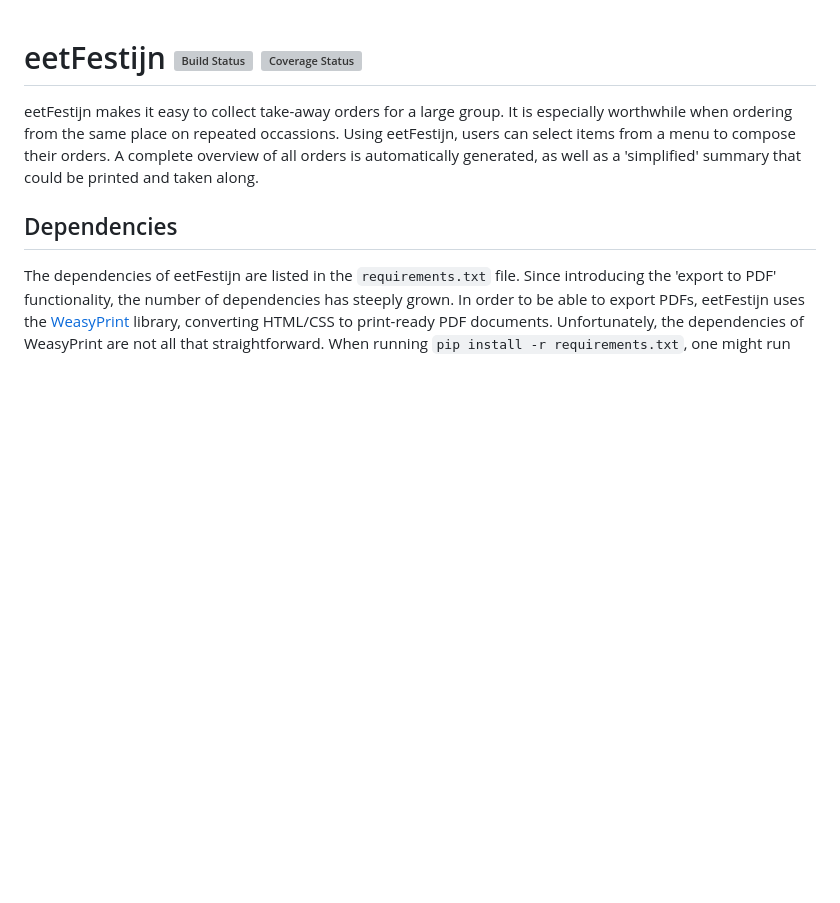
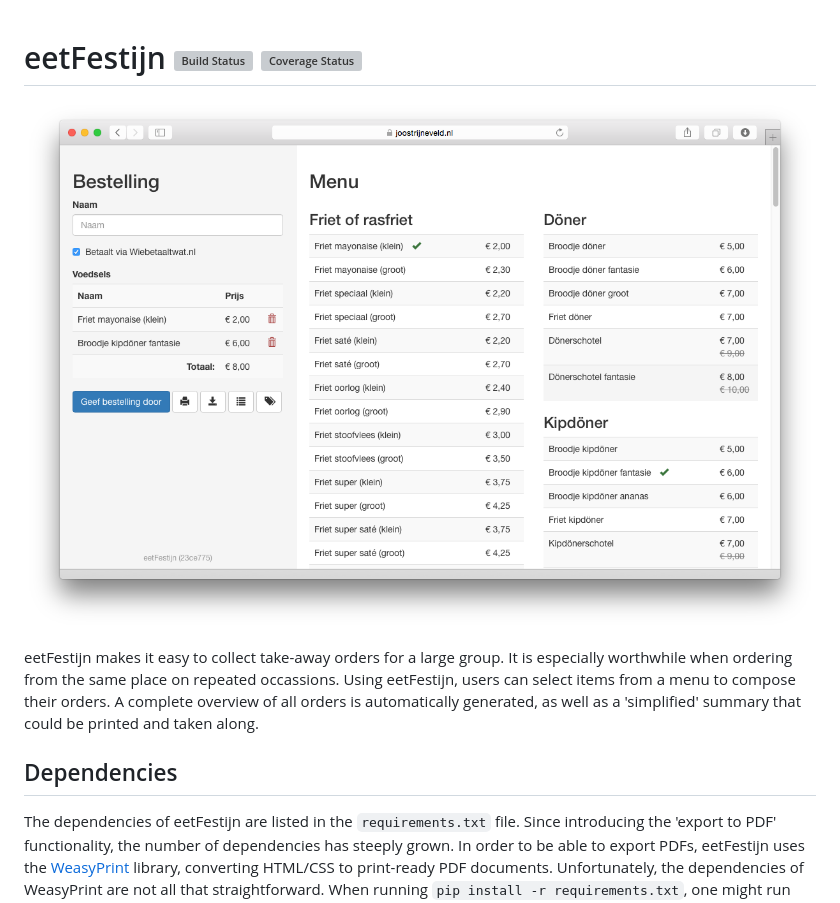
Before and after one commit to joostrijneveld/eetFestijn, a Markdown page: README.md, the part around the change. Rendered like a GitHub page; pictures changed too: doc/screenshot.png (added); blank space fills up the shorter version; grey boxes are pictures that could not be loaded.

Commit message:
Add screenshot to readme

```diff
--- a/README.md
+++ b/README.md
@@ -1,4 +1,6 @@
 # eetFestijn [![Build Status](https://travis-ci.org/joostrijneveld/eetFestijn.svg?branch=master)](https://travis-ci.org/joostrijneveld/eetFestijn) [![Coverage Status](https://coveralls.io/repos/joostrijneveld/eetFestijn/badge.svg)](https://coveralls.io/r/joostrijneveld/eetFestijn)
+
+![screenshot of eetFestijn](doc/screenshot.png)
 
 eetFestijn makes it easy to collect take-away orders for a large group. It is especially worthwhile when ordering from the same place on repeated occassions. Using eetFestijn, users can select items from a menu to compose their orders. A complete overview of all orders is automatically generated, as well as a 'simplified' summary that could be printed and taken along.
 
```
